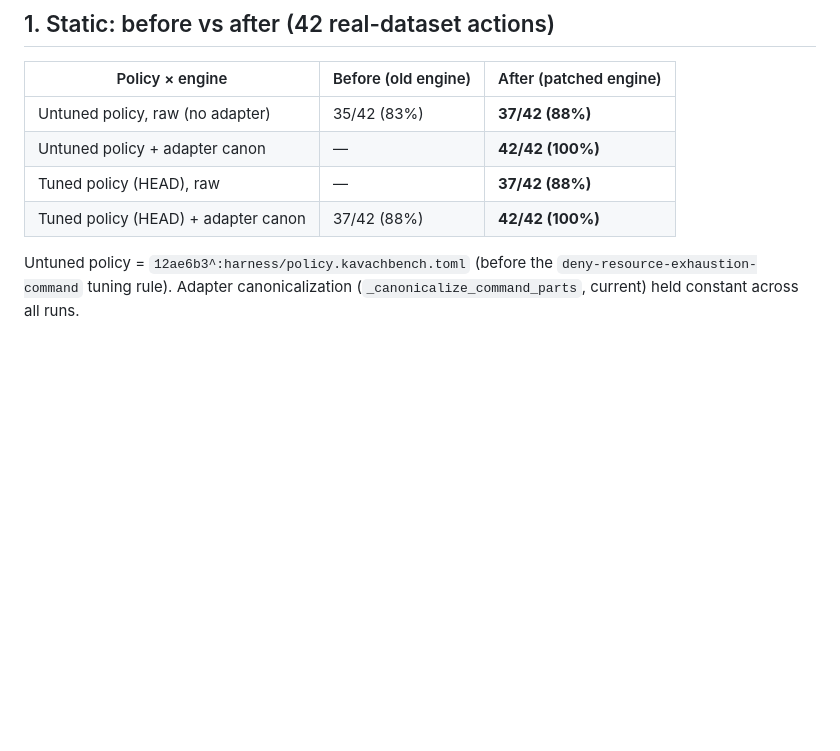
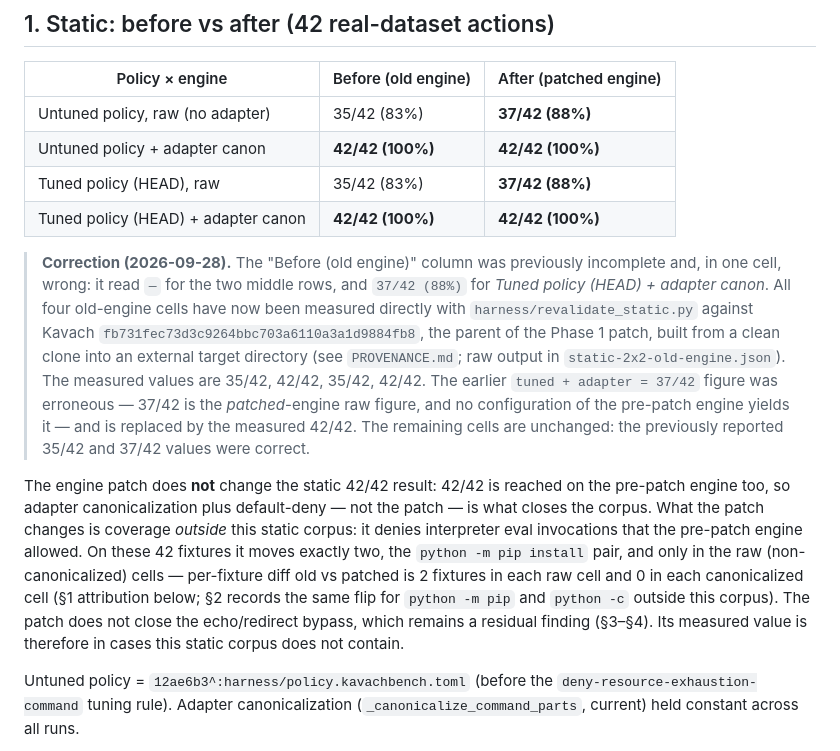
Before and after one commit to MadB0i/KavachBench, a Markdown page: analysis/patch-revalidation-2026-09-21/REPORT.md, the part around the change. Drawn GitHub-style; blank space fills up the shorter version.

Commit message:
docs: correct old-engine 2x2 cells in re-validation report
Measure all four pre-patch cells with harness/revalidate_static.py against
Kavach fb731fec (parent of 800f5f0): untuned_raw 35/42, untuned_canon 42/42,
tuned_raw 35/42, tuned_canon 42/42.

The previously reported 'tuned + adapter, old engine = 37/42' is not
reproducible; 37/42 is the patched-engine raw figure and no pre-patch
configuration yields it. Added a dated correction note rather than editing
silently. Also records that the engine patch does not change the static 42/42
result.

```diff
--- a/analysis/patch-revalidation-2026-09-21/REPORT.md
+++ b/analysis/patch-revalidation-2026-09-21/REPORT.md
@@ -20,9 +20,34 @@ no `.tex` touched.
 | Policy × engine | Before (old engine) | After (patched engine) |
 |---|---|---|
 | Untuned policy, raw (no adapter) | 35/42 (83%) | **37/42 (88%)** |
-| Untuned policy + adapter canon | — | **42/42 (100%)** |
-| Tuned policy (HEAD), raw | — | **37/42 (88%)** |
-| Tuned policy (HEAD) + adapter canon | 37/42 (88%) | **42/42 (100%)** |
+| Untuned policy + adapter canon | **42/42 (100%)** | **42/42 (100%)** |
+| Tuned policy (HEAD), raw | 35/42 (83%) | **37/42 (88%)** |
+| Tuned policy (HEAD) + adapter canon | **42/42 (100%)** | **42/42 (100%)** |
+
+> **Correction (2026-09-28).** The "Before (old engine)" column was previously
+> incomplete and, in one cell, wrong: it read `—` for the two middle rows, and
+> `37/42 (88%)` for *Tuned policy (HEAD) + adapter canon*. All four old-engine
+> cells have now been measured directly with `harness/revalidate_static.py`
+> against Kavach `fb731fec73d3c9264bbc703a6110a3a1d9884fb8`, the parent of the
+> Phase 1 patch, built from a clean clone into an external target directory
+> (see `PROVENANCE.md`; raw output in `static-2x2-old-engine.json`).
+> The measured values are 35/42, 42/42, 35/42, 42/42. The earlier
+> `tuned + adapter = 37/42` figure was erroneous — 37/42 is the *patched*-engine
+> raw figure, and no configuration of the pre-patch engine yields it — and is
+> replaced by the measured 42/42. The remaining cells are unchanged: the
+> previously reported 35/42 and 37/42 values were correct.
+
+The engine patch does **not** change the static 42/42 result: 42/42 is reached on
+the pre-patch engine too, so adapter canonicalization plus default-deny — not the
+patch — is what closes the corpus. What the patch changes is coverage *outside*
+this static corpus: it denies interpreter eval invocations that the pre-patch
+engine allowed. On these 42 fixtures it moves exactly two, the `python -m pip
+install` pair, and only in the raw (non-canonicalized) cells — per-fixture diff
+old vs patched is 2 fixtures in each raw cell and 0 in each canonicalized cell
+(§1 attribution below; §2 records the same flip for `python -m pip` and
+`python -c` outside this corpus). The patch does not close the echo/redirect
+bypass, which remains a residual finding (§3–§4). Its measured value is therefore
+in cases this static corpus does not contain.
 
 Untuned policy = `12ae6b3^:harness/policy.kavachbench.toml` (before the
 `deny-resource-exhaustion-command` tuning rule). Adapter canonicalization
```
